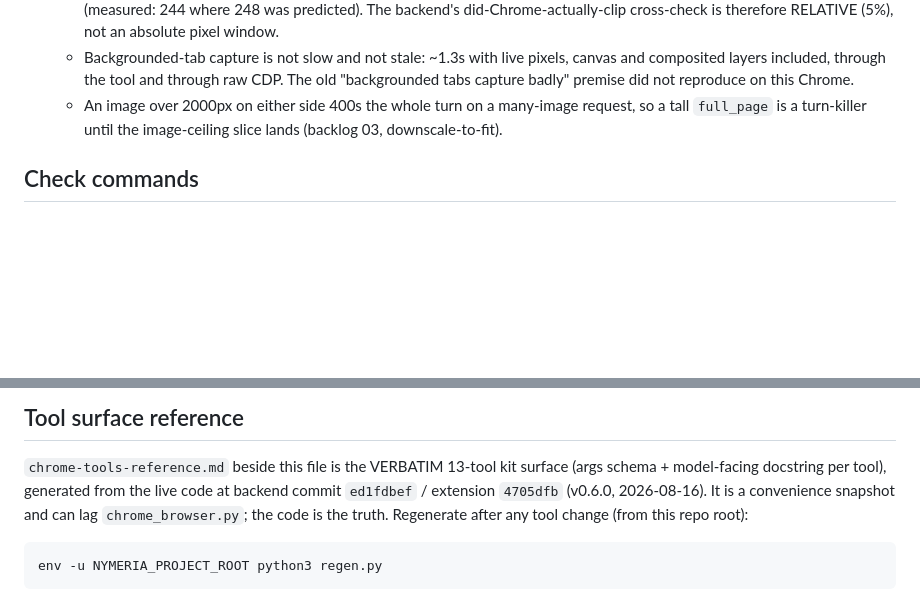
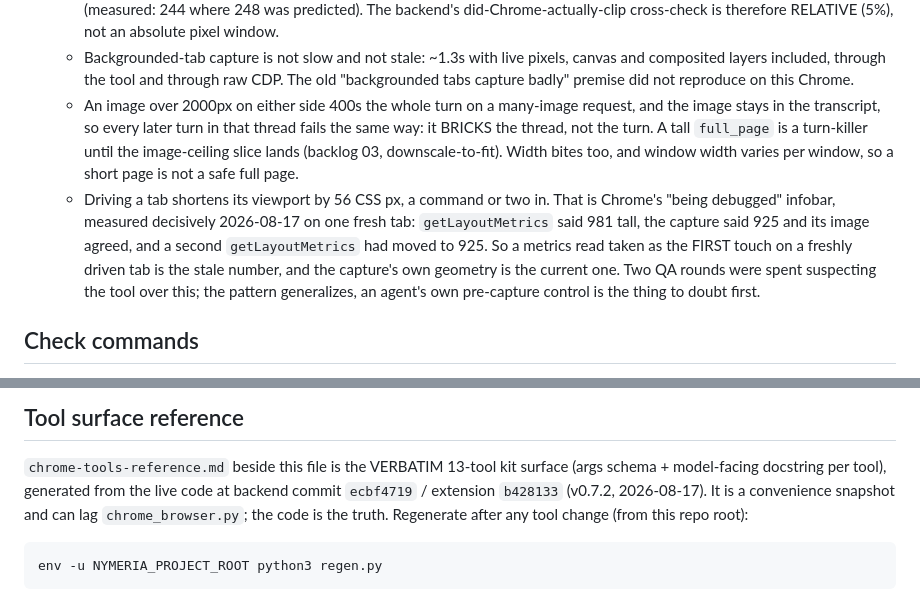
Before and after one commit to ManningAskew7/nymeria-browser, a Markdown page: CLAUDE.md, 2 parts joined by grey strips. Drawn GitHub-style; blank space fills up the shorter version.

Commit message:
docs: the capture pass's measured facts, and the reference at its final hashes
The image-ceiling defect bricks a thread rather than a turn, and width
bites as readily as height, so a short page is not a safe full page.
Driving a tab shortens its viewport by 56 CSS px a command or two in
(Chrome's debugging infobar, measured decisively), which makes an agent's
own pre-capture control the thing to doubt first, not the tool.

Co-Authored-By: Claude Fable 5 <noreply@anthropic.com>

```diff
--- a/CLAUDE.md
+++ b/CLAUDE.md
@@ -258,8 +258,19 @@ POSTs results. Consequences:
     through raw CDP. The old "backgrounded tabs capture badly" premise did
     not reproduce on this Chrome.
   - An image over 2000px on either side 400s the whole turn on a many-image
-    request, so a tall `full_page` is a turn-killer until the image-ceiling
-    slice lands (backlog 03, downscale-to-fit).
+    request, and the image stays in the transcript, so every later turn in
+    that thread fails the same way: it BRICKS the thread, not the turn. A
+    tall `full_page` is a turn-killer until the image-ceiling slice lands
+    (backlog 03, downscale-to-fit). Width bites too, and window width varies
+    per window, so a short page is not a safe full page.
+  - Driving a tab shortens its viewport by 56 CSS px, a command or two in.
+    That is Chrome's "being debugged" infobar, measured decisively 2026-08-17
+    on one fresh tab: `getLayoutMetrics` said 981 tall, the capture said 925
+    and its image agreed, and a second `getLayoutMetrics` had moved to 925.
+    So a metrics read taken as the FIRST touch on a freshly driven tab is the
+    stale number, and the capture's own geometry is the current one. Two QA
+    rounds were spent suspecting the tool over this; the pattern generalizes,
+    an agent's own pre-capture control is the thing to doubt first.
 
 ## Check commands
 
@@ -282,8 +293,8 @@ verifying with `diff -q`.
 
 `chrome-tools-reference.md` beside this file is the VERBATIM 13-tool kit
 surface (args schema + model-facing docstring per tool), generated from the
-live code at backend commit `ed1fdbef` / extension `4705dfb` (v0.6.0,
-2026-08-16).
+live code at backend commit `ecbf4719` / extension `b428133` (v0.7.2,
+2026-08-17).
 It is a convenience snapshot and can lag `chrome_browser.py`; the code is
 the truth. Regenerate after any tool change (from this repo root):
 
```
Also changed, not shown: chrome-tools-reference.md (+7 -0 lines).
